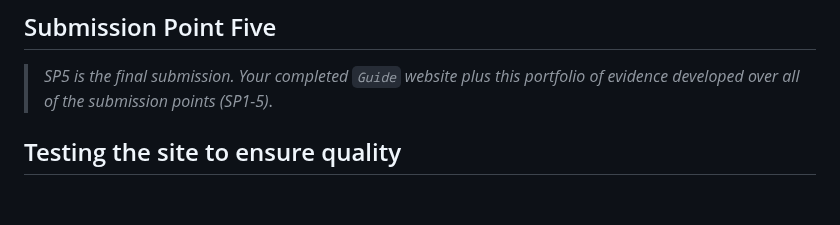
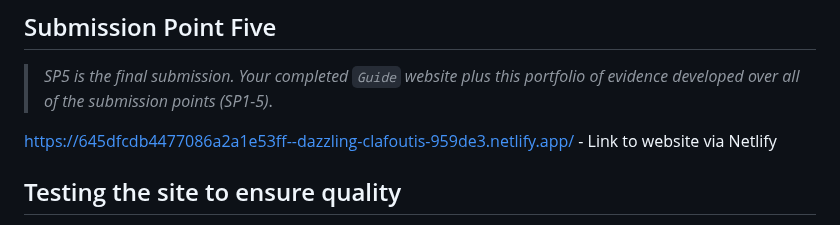
Before and after one commit to mmu-webdesign/awdd2-2022-group5, a Markdown page: 5_QA_and_the_guide/README.md, the part around the change. GitHub-like rendering; blank space fills up the shorter version.

```diff
--- a/5_QA_and_the_guide/README.md
+++ b/5_QA_and_the_guide/README.md
@@ -3,6 +3,8 @@
 ## Submission Point Five
 
 > _SP5 is the final submission. Your completed `Guide` website plus this portfolio of evidence developed over all of the submission points (SP1-5)_.
+
+https://645dfcdb4477086a2a1e53ff--dazzling-clafoutis-959de3.netlify.app/ - Link to website via Netlify
 
 ## Testing the site to ensure quality
 
```
